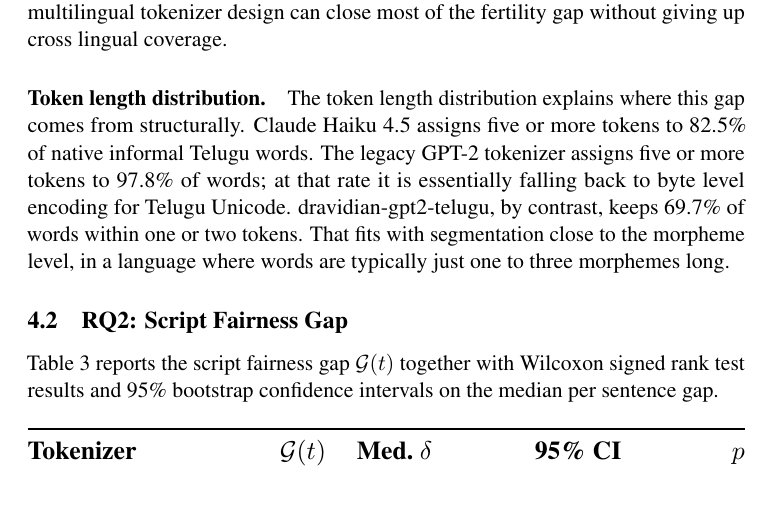
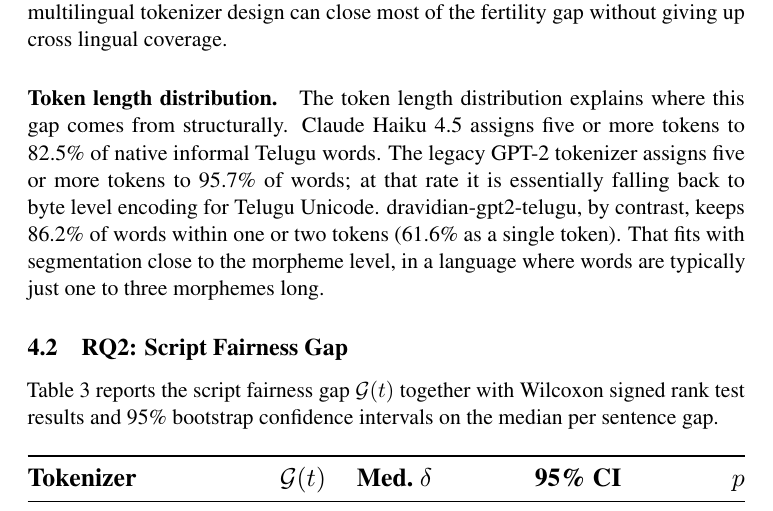
Before and after one commit to vishnup22/telugu-tokenizer-audit, a LaTeX paper (acl_latex (1).tex): part of page 9 of 15, cut so that both start at the same text. Compiled offline with pdfLaTeX; a LaTeX package or settings file that is missing is left out.

Commit message:
Fix two wrong statistics in body text (verified against results CSV)

```diff
--- a/acl_latex (1).tex
+++ b/acl_latex (1).tex
@@ -507,10 +507,10 @@ up cross lingual coverage.
 The token length distribution explains where this gap comes from
 structurally. Claude Haiku~4.5 assigns five or more tokens to 82.5\%
 of native informal Telugu words. The legacy GPT-2 tokenizer assigns
-five or more tokens to 97.8\% of words; at that rate it is
+five or more tokens to 95.7\% of words; at that rate it is
 essentially falling back to byte level encoding for Telugu Unicode.
-dravidian-gpt2-telugu, by contrast, keeps 69.7\% of words within one
-or two tokens. That fits with segmentation close to the morpheme
+dravidian-gpt2-telugu, by contrast, keeps 86.2\% of words within one
+or two tokens (61.6\% as a single token). That fits with segmentation close to the morpheme
 level, in a language where words are typically just one to three
 morphemes long.
 
```
